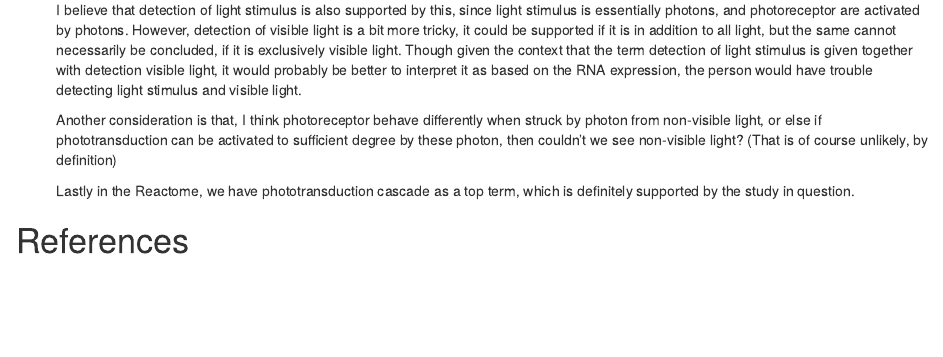
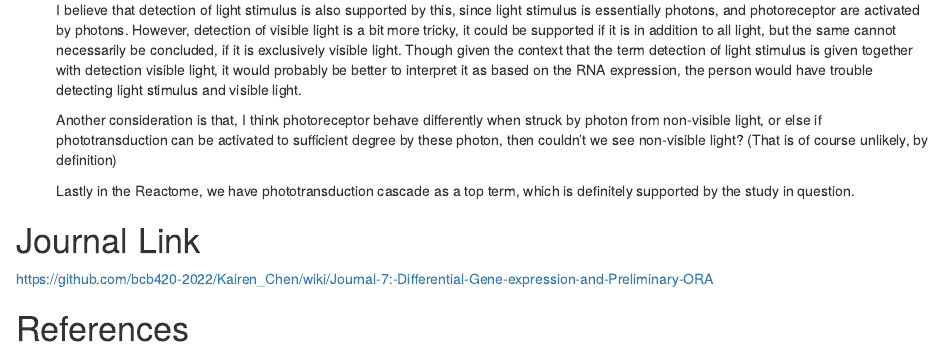
Before and after one commit to bcb420-2022/Kairen_Chen, an R Markdown document (A2_KaiRenChen.Rmd): the page in a window 1100 px wide, from 5030 px down. Rendered offline with R 4.5, knitr and Pandoc, with nearby package versions; some code elsewhere in the file could not run offline.

Commit message:
Add files via upload

```diff
--- a/A2_KaiRenChen.Rmd
+++ b/A2_KaiRenChen.Rmd
@@ -972,5 +972,8 @@ The third term of the ordered query, is phototransduction.
     Lastly in the Reactome, we have phototransduction cascade as a top term, which is definitely supported by the study in question.
 
 
+# Journal Link
+
+https://github.com/bcb420-2022/Kairen_Chen/wiki/Journal-7:-Differential-Gene-expression-and-Preliminary-ORA
 
 # References
```
